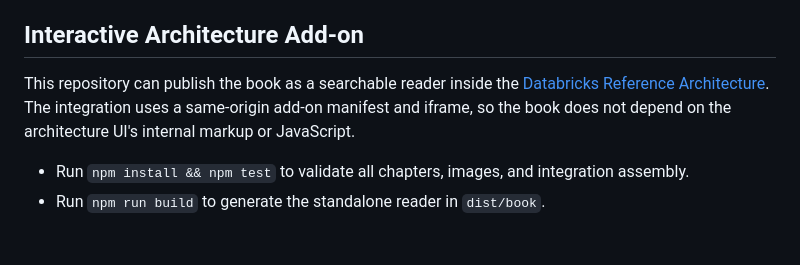
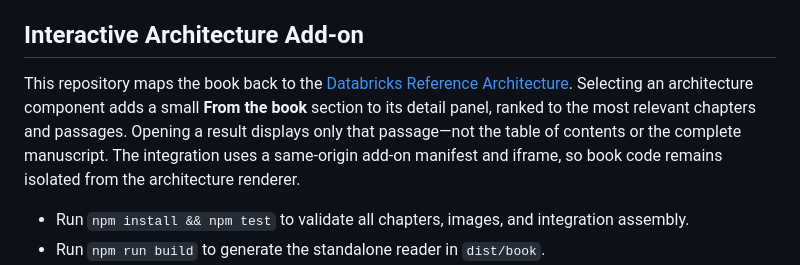
Before and after one commit to rwforest/databricks-data-intelligence-platform-v2, a Markdown page: README.md, the part around one of its changes. Rendered like a GitHub page; blank space fills up the shorter version.

Commit message:
Map architecture components to book passages

```diff
--- a/README.md
+++ b/README.md
@@ -4,7 +4,7 @@ Welcome to the repository for the **GenAI Book**. This repository contains the m
 
 ## Interactive Architecture Add-on
 
-This repository can publish the book as a searchable reader inside the [Databricks Reference Architecture](https://github.com/databricks-industry-solutions/databricks-reference-architecture). The integration uses a same-origin add-on manifest and iframe, so the book does not depend on the architecture UI's internal markup or JavaScript.
+This repository maps the book back to the [Databricks Reference Architecture](https://github.com/databricks-industry-solutions/databricks-reference-architecture). Selecting an architecture component adds a small **From the book** section to its detail panel, ranked to the most relevant chapters and passages. Opening a result displays only that passage—not the table of contents or the complete manuscript. The integration uses a same-origin add-on manifest and iframe, so book code remains isolated from the architecture renderer.
 
 - Run `npm install && npm test` to validate all chapters, images, and integration assembly.
 - Run `npm run build` to generate the standalone reader in `dist/book`.
```
Also changed, not shown: other parts of README.md (+2 -2 lines), docs/book-addon-overview.png, docs/book-addon-search.png, 10 other files.
